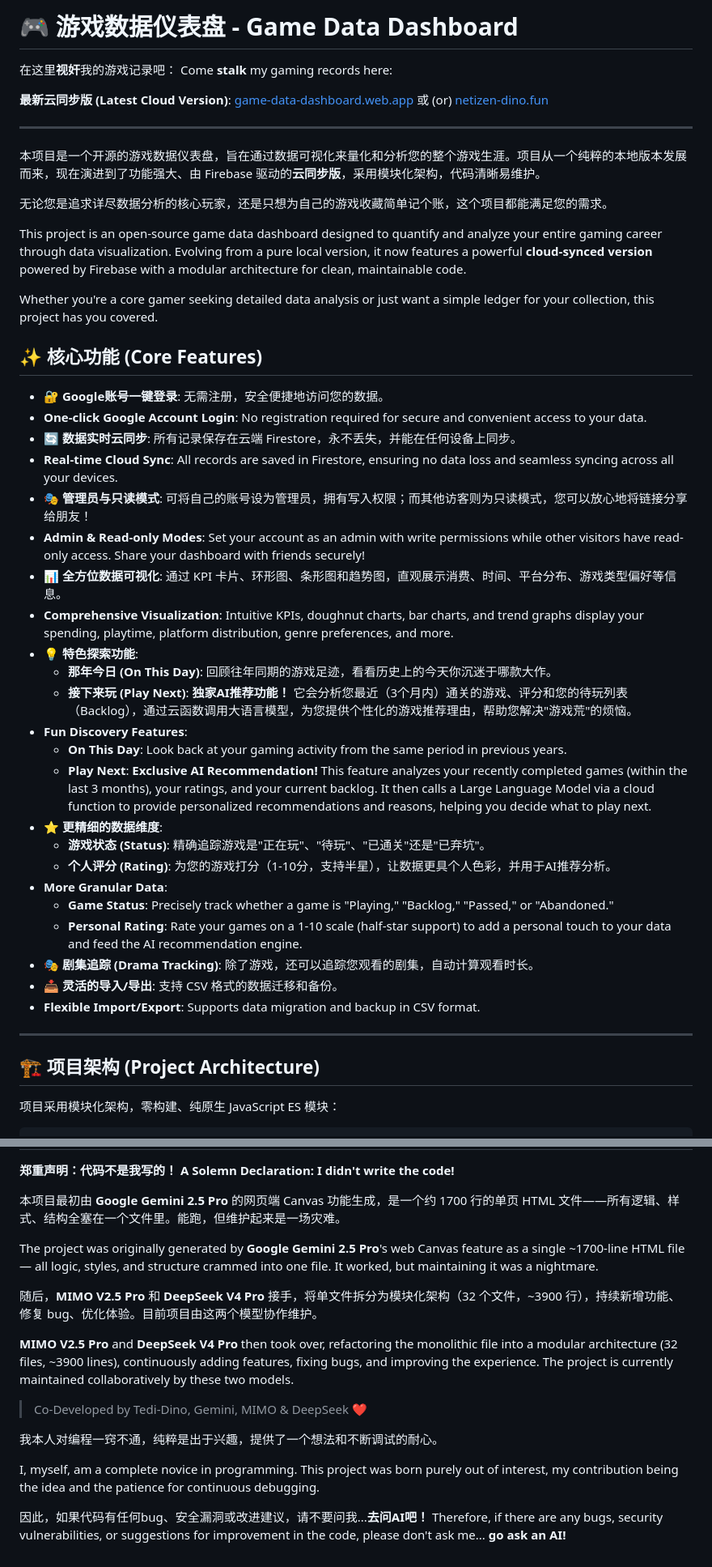
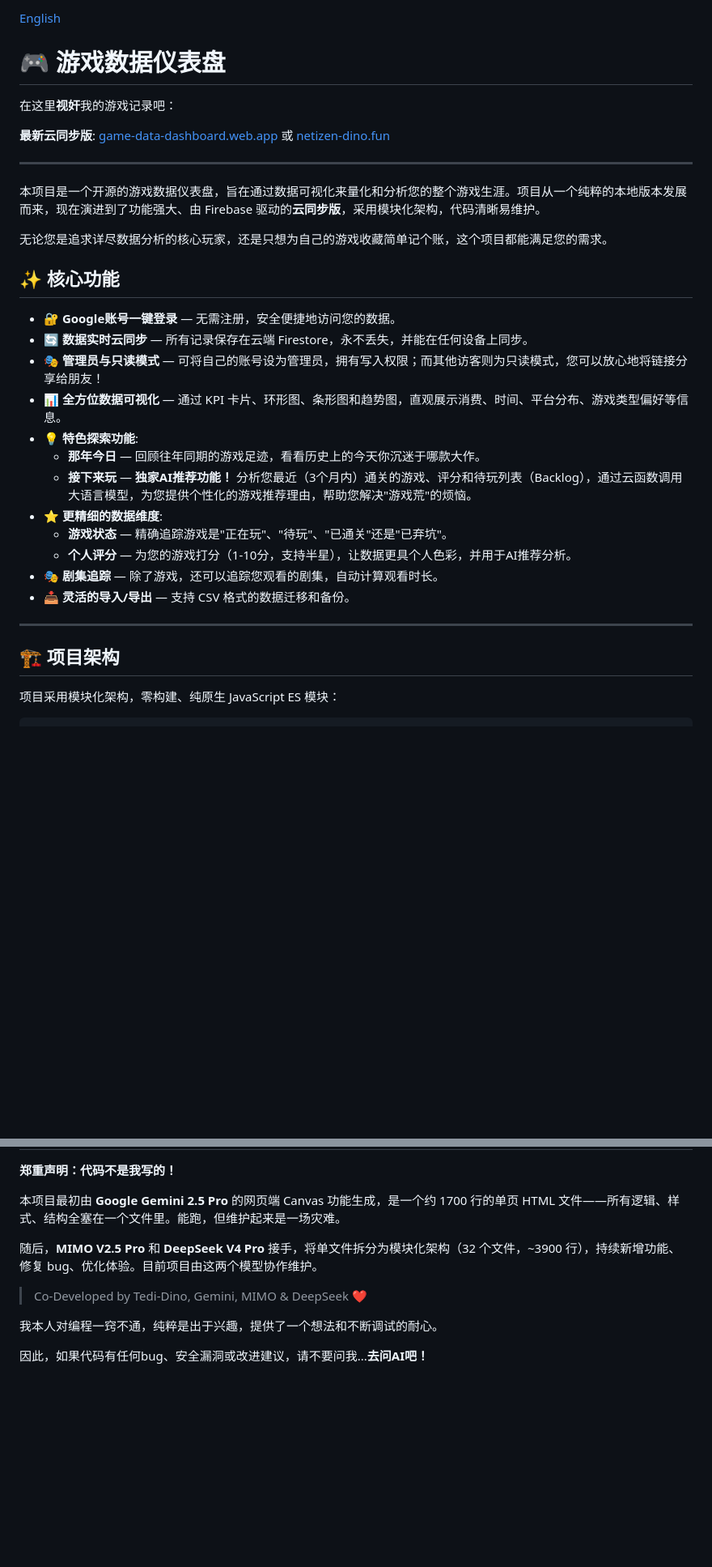
Before and after one commit to Tedi-Dino/game-data-dashboard, a Markdown page: README.md, 2 parts joined by grey strips. Shown at 81% size. GitHub-like rendering; blank space fills up the shorter version.

```diff
--- a/README.md
+++ b/README.md
@@ -1,9 +1,10 @@
-# 🎮 游戏数据仪表盘 - Game Data Dashboard
+[English](./README_EN.md)
+
+# 🎮 游戏数据仪表盘
 
 在这里**视奸**我的游戏记录吧：
-Come **stalk** my gaming records here:
 
-**最新云同步版 (Latest Cloud Version)**: [game-data-dashboard.web.app](https://game-data-dashboard.web.app) 或 (or) [netizen-dino.fun](https://netizen-dino.fun)
+**最新云同步版**: [game-data-dashboard.web.app](https://game-data-dashboard.web.app) 或 [netizen-dino.fun](https://netizen-dino.fun)
 
 -----
 
@@ -11,39 +12,24 @@ Come **stalk** my gaming records here:
 
 无论您是追求详尽数据分析的核心玩家，还是只想为自己的游戏收藏简单记个账，这个项目都能满足您的需求。
 
-This project is an open-source game data dashboard designed to quantify and analyze your entire gaming career through data visualization. Evolving from a pure local version, it now features a powerful **cloud-synced version** powered by Firebase with a modular architecture for clean, maintainable code.
+## ✨ 核心功能
 
-Whether you're a core gamer seeking detailed data analysis or just want a simple ledger for your collection, this project has you covered.
-
-## ✨ 核心功能 (Core Features)
-
-  - **🔐 Google账号一键登录**: 无需注册，安全便捷地访问您的数据。
-  - **One-click Google Account Login**: No registration required for secure and convenient access to your data.
-  - **🔄 数据实时云同步**: 所有记录保存在云端 Firestore，永不丢失，并能在任何设备上同步。
-  - **Real-time Cloud Sync**: All records are saved in Firestore, ensuring no data loss and seamless syncing across all your devices.
-  - **🎭 管理员与只读模式**: 可将自己的账号设为管理员，拥有写入权限；而其他访客则为只读模式，您可以放心地将链接分享给朋友！
-  - **Admin & Read-only Modes**: Set your account as an admin with write permissions while other visitors have read-only access. Share your dashboard with friends securely\!
-  - **📊 全方位数据可视化**: 通过 KPI 卡片、环形图、条形图和趋势图，直观展示消费、时间、平台分布、游戏类型偏好等信息。
-  - **Comprehensive Visualization**: Intuitive KPIs, doughnut charts, bar charts, and trend graphs display your spending, playtime, platform distribution, genre preferences, and more.
-  - **💡 特色探索功能**:
-      - **那年今日 (On This Day)**: 回顾往年同期的游戏足迹，看看历史上的今天你沉迷于哪款大作。
-      - **接下来玩 (Play Next)**: **独家AI推荐功能！** 它会分析您最近（3个月内）通关的游戏、评分和您的待玩列表（Backlog），通过云函数调用大语言模型，为您提供个性化的游戏推荐理由，帮助您解决"游戏荒"的烦恼。
-  - **Fun Discovery Features**:
-      - **On This Day**: Look back at your gaming activity from the same period in previous years.
-      - **Play Next**: **Exclusive AI Recommendation\!** This feature analyzes your recently completed games (within the last 3 months), your ratings, and your current backlog. It then calls a Large Language Model via a cloud function to provide personalized recommendations and reasons, helping you decide what to play next.
-  - **⭐ 更精细的数据维度**:
-      - **游戏状态 (Status)**: 精确追踪游戏是"正在玩"、"待玩"、"已通关"还是"已弃坑"。
-      - **个人评分 (Rating)**: 为您的游戏打分（1-10分，支持半星），让数据更具个人色彩，并用于AI推荐分析。
-  - **More Granular Data**:
-      - **Game Status**: Precisely track whether a game is "Playing," "Backlog," "Passed," or "Abandoned."
-      - **Personal Rating**: Rate your games on a 1-10 scale (half-star support) to add a personal touch to your data and feed the AI recommendation engine.
-  - **🎭 剧集追踪 (Drama Tracking)**: 除了游戏，还可以追踪您观看的剧集，自动计算观看时长。
-  - **📥 灵活的导入/导出**: 支持 CSV 格式的数据迁移和备份。
-  - **Flexible Import/Export**: Supports data migration and backup in CSV format.
+- **🔐 Google账号一键登录** — 无需注册，安全便捷地访问您的数据。
+- **🔄 数据实时云同步** — 所有记录保存在云端 Firestore，永不丢失，并能在任何设备上同步。
+- **🎭 管理员与只读模式** — 可将自己的账号设为管理员，拥有写入权限；而其他访客则为只读模式，您可以放心地将链接分享给朋友！
+- **📊 全方位数据可视化** — 通过 KPI 卡片、环形图、条形图和趋势图，直观展示消费、时间、平台分布、游戏类型偏好等信息。
+- **💡 特色探索功能**:
+  - **那年今日** — 回顾往年同期的游戏足迹，看看历史上的今天你沉迷于哪款大作。
+  - **接下来玩** — **独家AI推荐功能！** 分析您最近（3个月内）通关的游戏、评分和待玩列表（Backlog），通过云函数调用大语言模型，为您提供个性化的游戏推荐理由，帮助您解决"游戏荒"的烦恼。
+- **⭐ 更精细的数据维度**:
+  - **游戏状态** — 精确追踪游戏是"正在玩"、"待玩"、"已通关"还是"已弃坑"。
+  - **个人评分** — 为您的游戏打分（1-10分，支持半星），让数据更具个人色彩，并用于AI推荐分析。
+- **🎭 剧集追踪** — 除了游戏，还可以追踪您观看的剧集，自动计算观看时长。
+- **📥 灵活的导入/导出** — 支持 CSV 格式的数据迁移和备份。
 
 -----
 
-## 🏗️ 项目架构 (Project Architecture)
+## 🏗️ 项目架构
 
 项目采用模块化架构，零构建、纯原生 JavaScript ES 模块：
 
@@ -165,20 +139,12 @@ Too lazy to enter hundreds of Steam games manually? You can use the **Steam Web
 
 **郑重声明：代码不是我写的！**
-**A Solemn Declaration: I didn't write the code\!**
 
 本项目最初由 **Google Gemini 2.5 Pro** 的网页端 Canvas 功能生成，是一个约 1700 行的单页 HTML 文件——所有逻辑、样式、结构全塞在一个文件里。能跑，但维护起来是一场灾难。
 
-The project was originally generated by **Google Gemini 2.5 Pro**'s web Canvas feature as a single ~1700-line HTML file — all logic, styles, and structure crammed into one file. It worked, but maintaining it was a nightmare.
-
 随后，**MIMO V2.5 Pro** 和 **DeepSeek V4 Pro** 接手，将单文件拆分为模块化架构（32 个文件，~3900 行），持续新增功能、修复 bug、优化体验。目前项目由这两个模型协作维护。
-
-**MIMO V2.5 Pro** and **DeepSeek V4 Pro** then took over, refactoring the monolithic file into a modular architecture (32 files, ~3900 lines), continuously adding features, fixing bugs, and improving the experience. The project is currently maintained collaboratively by these two models.
 
 > Co-Developed by Tedi-Dino, Gemini, MIMO & DeepSeek ❤️
 
 我本人对编程一窍不通，纯粹是出于兴趣，提供了一个想法和不断调试的耐心。
 
-I, myself, am a complete novice in programming. This project was born purely out of interest, my contribution being the idea and the patience for continuous debugging.
-
 因此，如果代码有任何bug、安全漏洞或改进建议，请不要问我...**去问AI吧！**
-Therefore, if there are any bugs, security vulnerabilities, or suggestions for improvement in the code, please don't ask me... **go ask an AI\!**
```
Also changed, not shown: other parts of README.md (+42 -54 lines), README_EN.md (added, +150 -0 lines).
